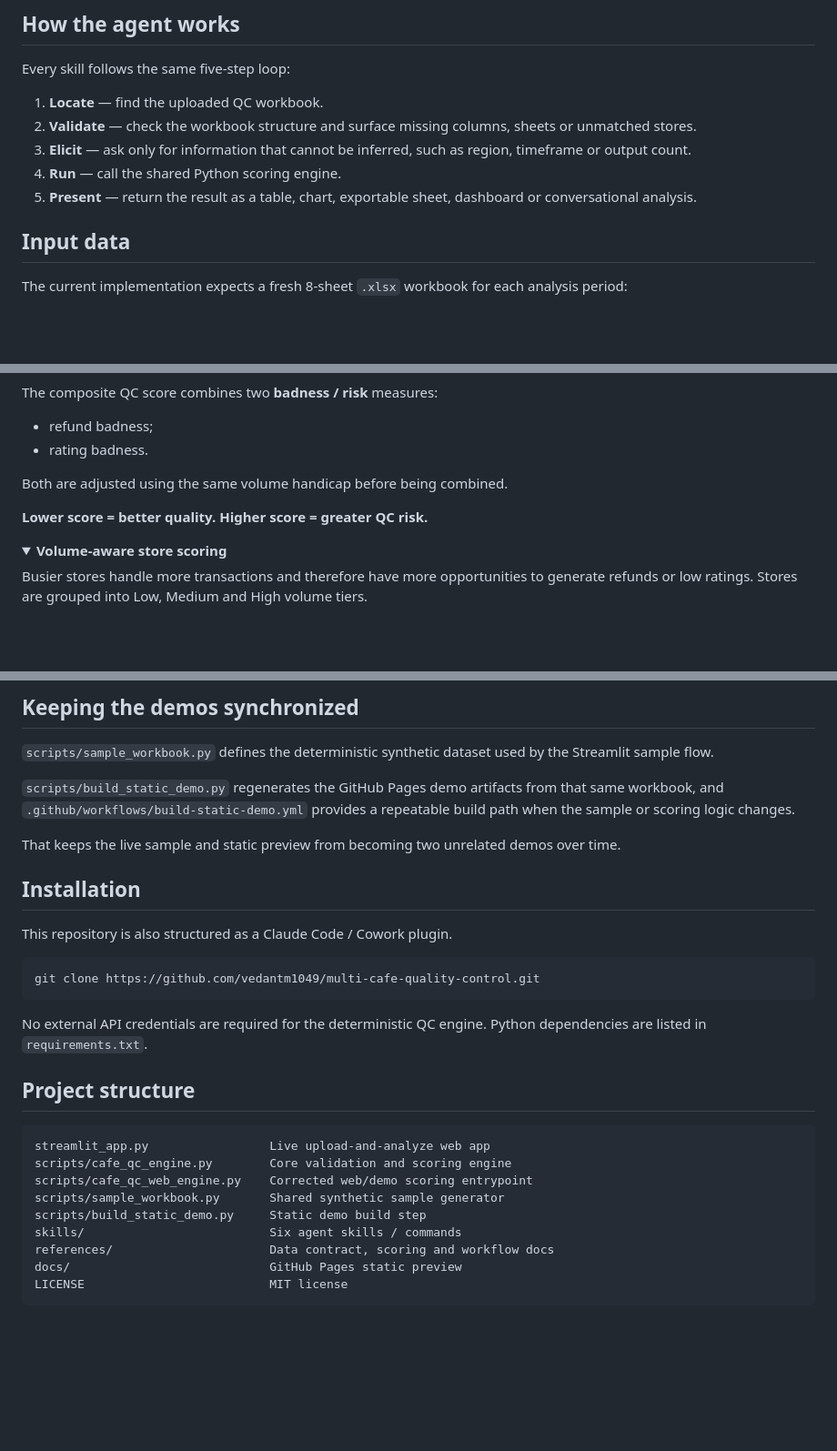
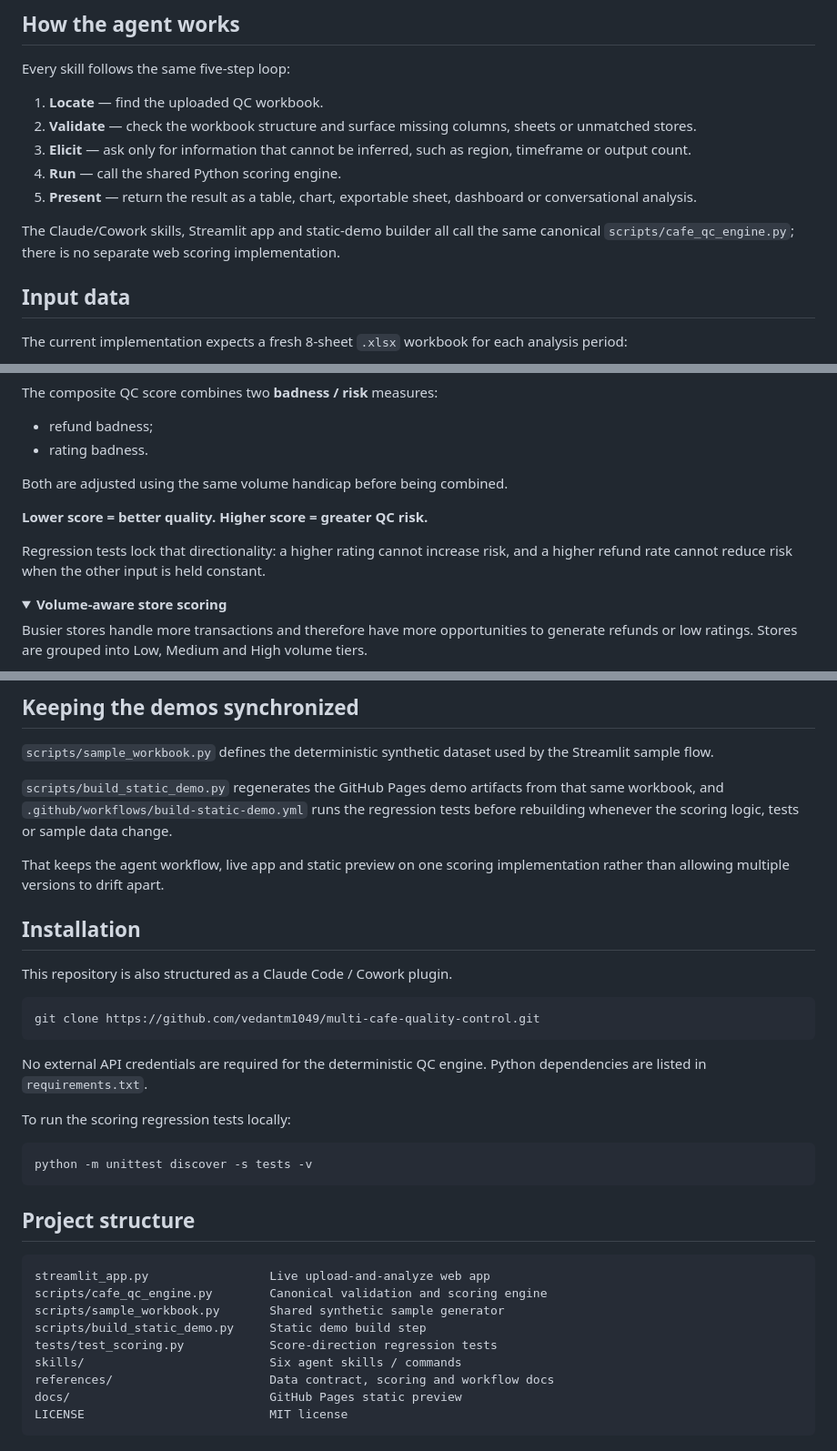
Before and after one commit to vedantm1049/multi-cafe-quality-control, a Markdown page: README.md, 3 parts joined by grey strips. Shown at 91% size. GitHub-like rendering; folded sections open; blank space fills up the shorter version.

Commit message:
Document canonical engine and scoring tests

````diff
--- a/README.md
+++ b/README.md
@@ -91,6 +91,8 @@ Every skill follows the same five-step loop:
 4. **Run** — call the shared Python scoring engine.
 5. **Present** — return the result as a table, chart, exportable sheet, dashboard or conversational analysis.
 
+The Claude/Cowork skills, Streamlit app and static-demo builder all call the same canonical `scripts/cafe_qc_engine.py`; there is no separate web scoring implementation.
+
 ## Input data
 
 The current implementation expects a fresh 8-sheet `.xlsx` workbook for each analysis period:
@@ -120,6 +122,8 @@ The composite QC score combines two **badness / risk** measures:
 Both are adjusted using the same volume handicap before being combined.
 
 **Lower score = better quality. Higher score = greater QC risk.**
+
+Regression tests lock that directionality: a higher rating cannot increase risk, and a higher refund rate cannot reduce risk when the other input is held constant.
 
 <details>
 <summary><strong>Volume-aware store scoring</strong></summary>
@@ -167,9 +171,9 @@ For the complete implementation details, see `references/data-contract-and-scori
 
 `scripts/sample_workbook.py` defines the deterministic synthetic dataset used by the Streamlit sample flow.
 
-`scripts/build_static_demo.py` regenerates the GitHub Pages demo artifacts from that same workbook, and `.github/workflows/build-static-demo.yml` provides a repeatable build path when the sample or scoring logic changes.
+`scripts/build_static_demo.py` regenerates the GitHub Pages demo artifacts from that same workbook, and `.github/workflows/build-static-demo.yml` runs the regression tests before rebuilding whenever the scoring logic, tests or sample data change.
 
-That keeps the live sample and static preview from becoming two unrelated demos over time.
+That keeps the agent workflow, live app and static preview on one scoring implementation rather than allowing multiple versions to drift apart.
 
 ## Installation
 
@@ -181,14 +185,20 @@ git clone https://github.com/vedantm1049/multi-cafe-quality-control.git
 
 No external API credentials are required for the deterministic QC engine. Python dependencies are listed in `requirements.txt`.
 
+To run the scoring regression tests locally:
+
+```bash
+python -m unittest discover -s tests -v
+```
+
 ## Project structure
 
 ```text
 streamlit_app.py                 Live upload-and-analyze web app
-scripts/cafe_qc_engine.py        Core validation and scoring engine
-scripts/cafe_qc_web_engine.py    Corrected web/demo scoring entrypoint
+scripts/cafe_qc_engine.py        Canonical validation and scoring engine
 scripts/sample_workbook.py       Shared synthetic sample generator
 scripts/build_static_demo.py     Static demo build step
+tests/test_scoring.py            Score-direction regression tests
 skills/                          Six agent skills / commands
 references/                      Data contract, scoring and workflow docs
 docs/                            GitHub Pages static preview
````
